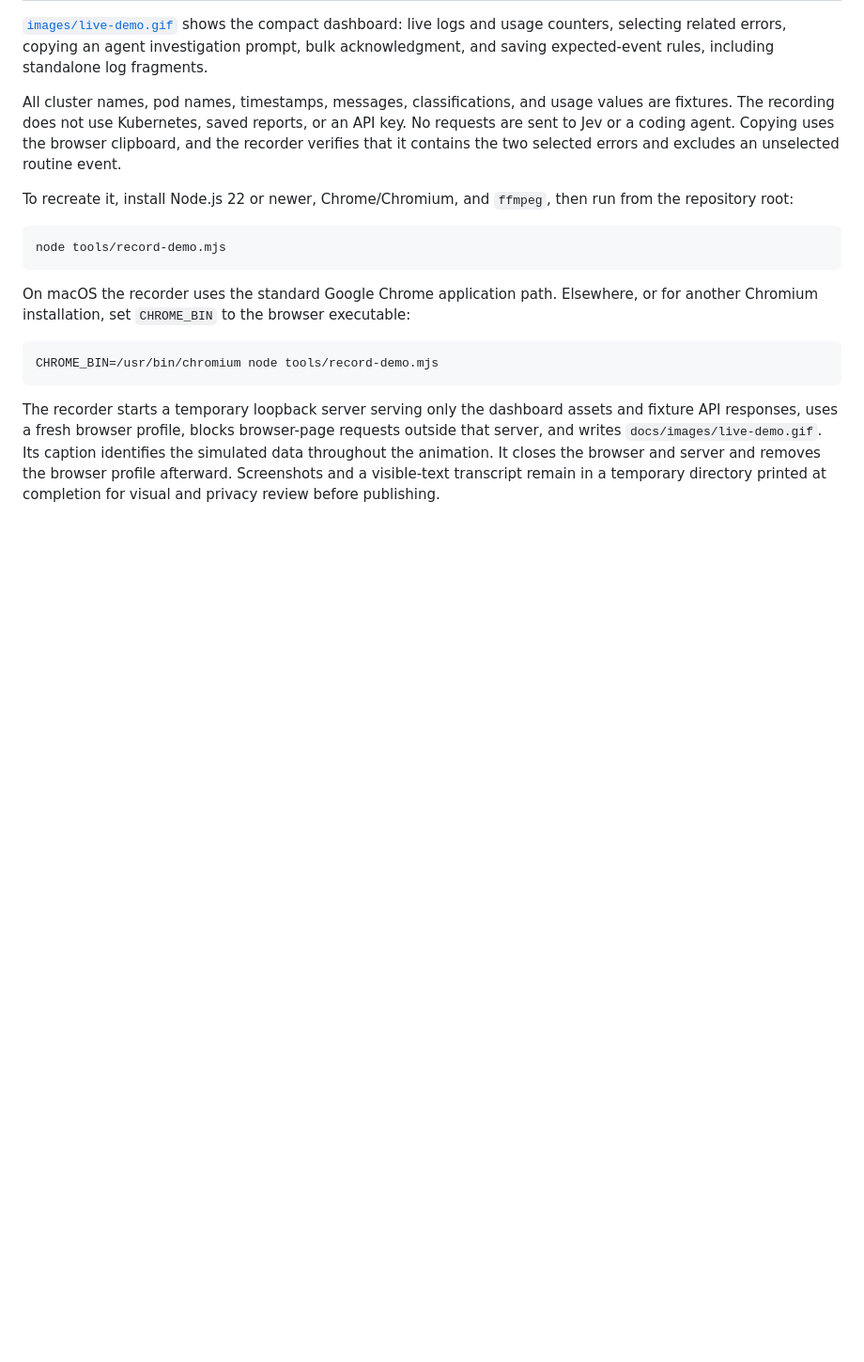
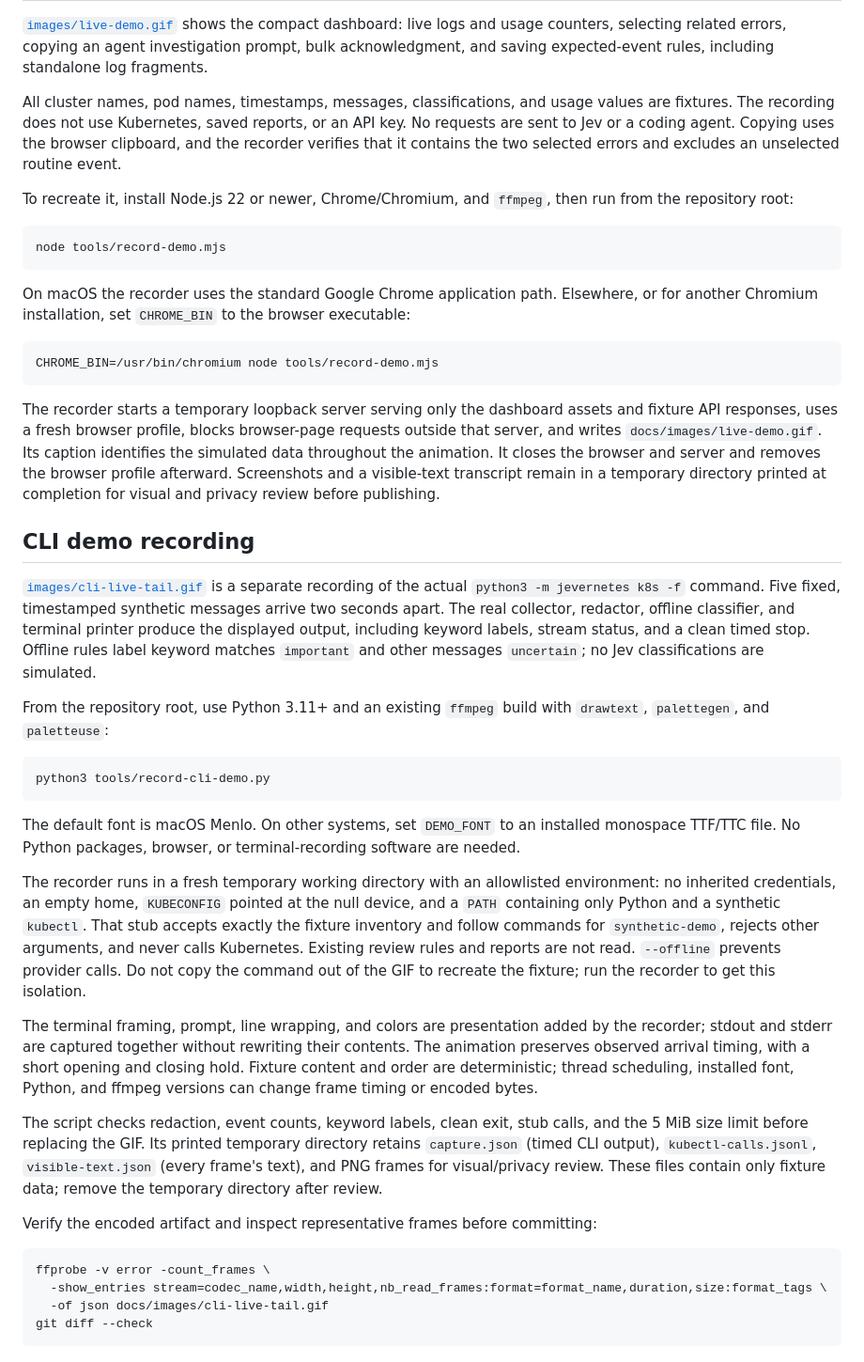
Before and after one commit to sunil-sadasivan/jevernetes, a Markdown page: docs/demo.md, the part around the change. Shown: that part at 94% size. Drawn GitHub-style; blank space fills up the shorter version.

````diff
--- a/docs/demo.md
+++ b/docs/demo.md
@@ -17,3 +17,30 @@ CHROME_BIN=/usr/bin/chromium node tools/record-demo.mjs
 ```
 
 The recorder starts a temporary loopback server serving only the dashboard assets and fixture API responses, uses a fresh browser profile, blocks browser-page requests outside that server, and writes `docs/images/live-demo.gif`. Its caption identifies the simulated data throughout the animation. It closes the browser and server and removes the browser profile afterward. Screenshots and a visible-text transcript remain in a temporary directory printed at completion for visual and privacy review before publishing.
+
+## CLI demo recording
+
+[`images/cli-live-tail.gif`](images/cli-live-tail.gif) is a separate recording of the actual `python3 -m jevernetes k8s -f` command. Five fixed, timestamped synthetic messages arrive two seconds apart. The real collector, redactor, offline classifier, and terminal printer produce the displayed output, including keyword labels, stream status, and a clean timed stop. Offline rules label keyword matches `important` and other messages `uncertain`; no Jev classifications are simulated.
+
+From the repository root, use Python 3.11+ and an existing `ffmpeg` build with `drawtext`, `palettegen`, and `paletteuse`:
+
+```sh
+python3 tools/record-cli-demo.py
+```
+
+The default font is macOS Menlo. On other systems, set `DEMO_FONT` to an installed monospace TTF/TTC file. No Python packages, browser, or terminal-recording software are needed.
+
+The recorder runs in a fresh temporary working directory with an allowlisted environment: no inherited credentials, an empty home, `KUBECONFIG` pointed at the null device, and a `PATH` containing only Python and a synthetic `kubectl`. That stub accepts exactly the fixture inventory and follow commands for `synthetic-demo`, rejects other arguments, and never calls Kubernetes. Existing review rules and reports are not read. `--offline` prevents provider calls. Do not copy the command out of the GIF to recreate the fixture; run the recorder to get this isolation.
+
+The terminal framing, prompt, line wrapping, and colors are presentation added by the recorder; stdout and stderr are captured together without rewriting their contents. The animation preserves observed arrival timing, with a short opening and closing hold. Fixture content and order are deterministic; thread scheduling, installed font, Python, and ffmpeg versions can change frame timing or encoded bytes.
+
+The script checks redaction, event counts, keyword labels, clean exit, stub calls, and the 5 MiB size limit before replacing the GIF. Its printed temporary directory retains `capture.json` (timed CLI output), `kubectl-calls.jsonl`, `visible-text.json` (every frame's text), and PNG frames for visual/privacy review. These files contain only fixture data; remove the temporary directory after review.
+
+Verify the encoded artifact and inspect representative frames before committing:
+
+```sh
+ffprobe -v error -count_frames \
+  -show_entries stream=codec_name,width,height,nb_read_frames:format=format_name,duration,size:format_tags \
+  -of json docs/images/cli-live-tail.gif
+git diff --check
+```
````
Also changed, not shown: README.md (+4 -0 lines), docs/images/cli-live-tail.gif (added), 1 other file.
